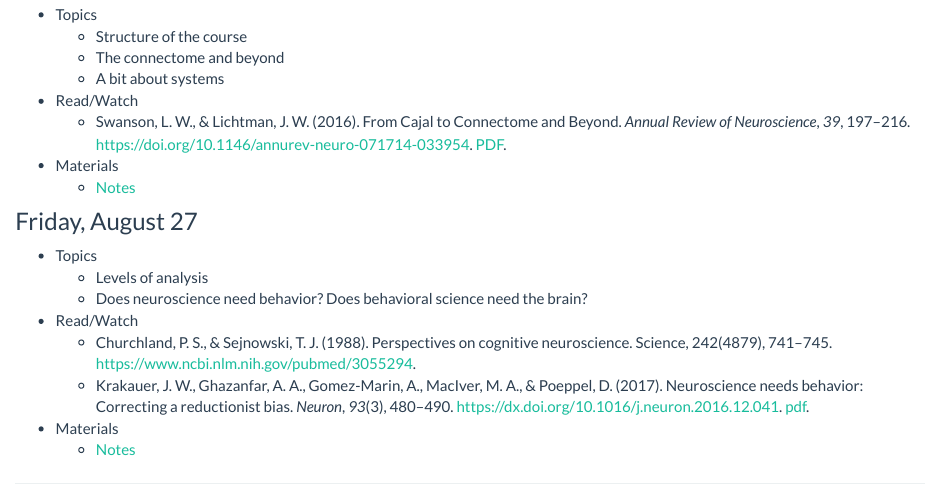
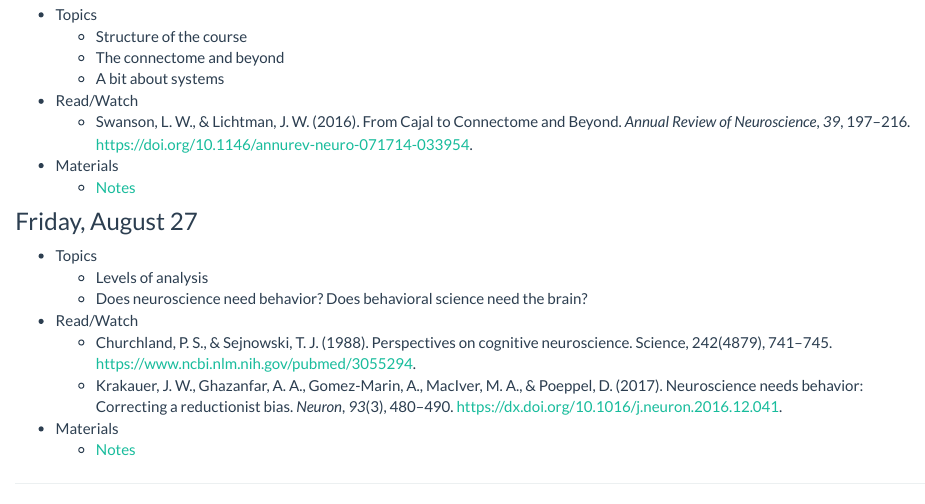
Before and after one commit to psu-psychology/psy-511-scan-fdns-2021, an R Markdown document (schedule.Rmd): the page in a window 1100 px wide, from 260 px down. Rendered offline with R 4.5, knitr and Pandoc, with nearby package versions.

Commit message:
Drop dead PDF links

```diff
--- a/schedule.Rmd
+++ b/schedule.Rmd
@@ -13,7 +13,7 @@ title: "Schedule"
     + The connectome and beyond
     + A bit about systems
 - Read/Watch
-    - Swanson, L. W., & Lichtman, J. W. (2016). From Cajal to Connectome and Beyond. *Annual Review of Neuroscience*, *39*, 197–216. <https://doi.org/10.1146/annurev-neuro-071714-033954>. [PDF](pdf/swanson-2016.pdf).
+    - Swanson, L. W., & Lichtman, J. W. (2016). From Cajal to Connectome and Beyond. *Annual Review of Neuroscience*, *39*, 197–216. <https://doi.org/10.1146/annurev-neuro-071714-033954>.
 - Materials
     - [Notes](lectures/511-intro.html)
 
@@ -25,7 +25,7 @@ title: "Schedule"
     + Does neuroscience need behavior? Does behavioral science need the brain?
 - Read/Watch
     - Churchland, P. S., & Sejnowski, T. J. (1988). Perspectives on cognitive neuroscience. Science, 242(4879), 741–745. https://www.ncbi.nlm.nih.gov/pubmed/3055294.
-    - Krakauer, J. W., Ghazanfar, A. A., Gomez-Marin, A., MacIver, M. A., & Poeppel, D. (2017). Neuroscience needs behavior: Correcting a reductionist bias. *Neuron*, *93*(3), 480–490. <https://dx.doi.org/10.1016/j.neuron.2016.12.041>. [pdf](pdf/krakauer-et-al-2017.pdf).
+    - Krakauer, J. W., Ghazanfar, A. A., Gomez-Marin, A., MacIver, M. A., & Poeppel, D. (2017). Neuroscience needs behavior: Correcting a reductionist bias. *Neuron*, *93*(3), 480–490. <https://dx.doi.org/10.1016/j.neuron.2016.12.041>.
 - Materials
     - [Notes](lectures/511-levels.html)
 
```
Also changed, not shown: 4 other files.
